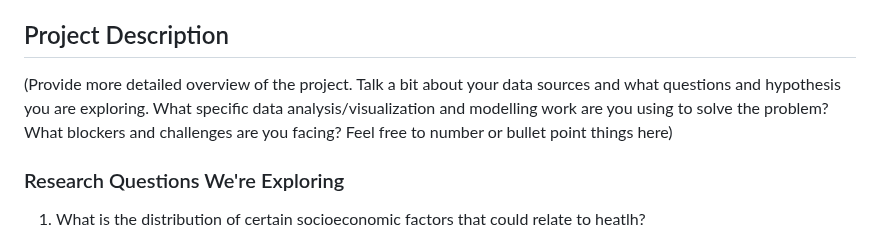
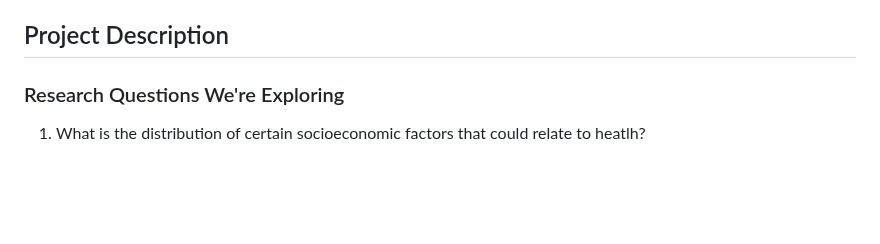
Before and after one commit to keerthyr-maker/QTM302WSelfReportedHealthProject, a Markdown page: README.md, the part around the change. Drawn GitHub-style; blank space fills up the shorter version.

Commit message:
Update project description in README
Removed placeholder text from project description section.

```diff
--- a/README.md
+++ b/README.md
@@ -22,7 +22,6 @@ most effect on health, and learn what further studies on human health need to be
 * etc.
 
 ## Project Description
-(Provide more detailed overview of the project.  Talk a bit about your data sources and what questions and hypothesis you are exploring. What specific data analysis/visualization and modelling work are you using to solve the problem? What blockers and challenges are you facing?  Feel free to number or bullet point things here)
 
 ### Research Questions We're Exploring
 
```
